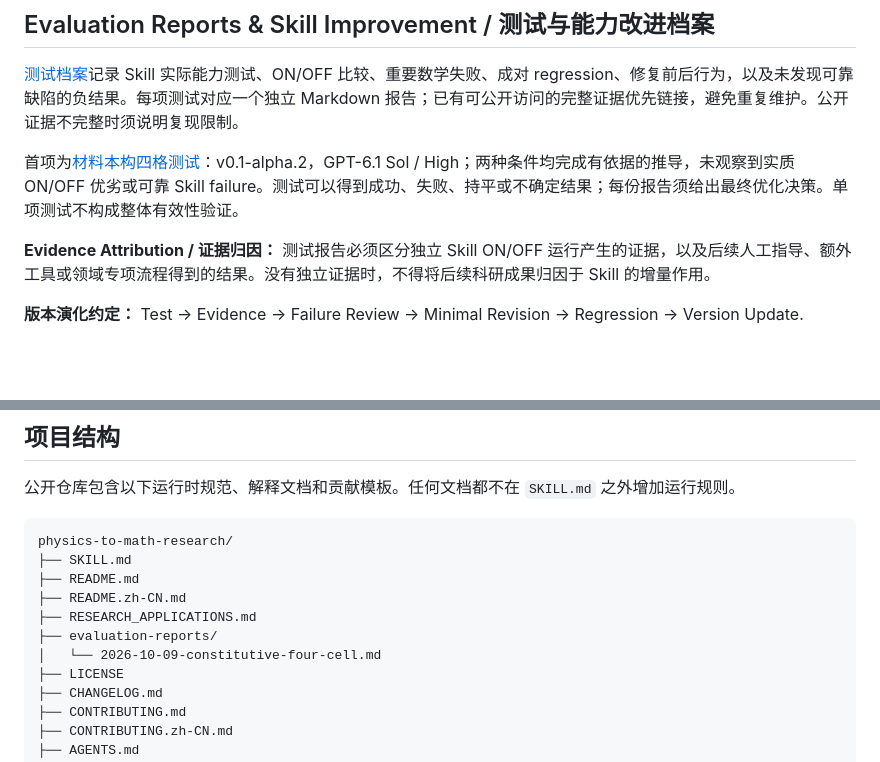
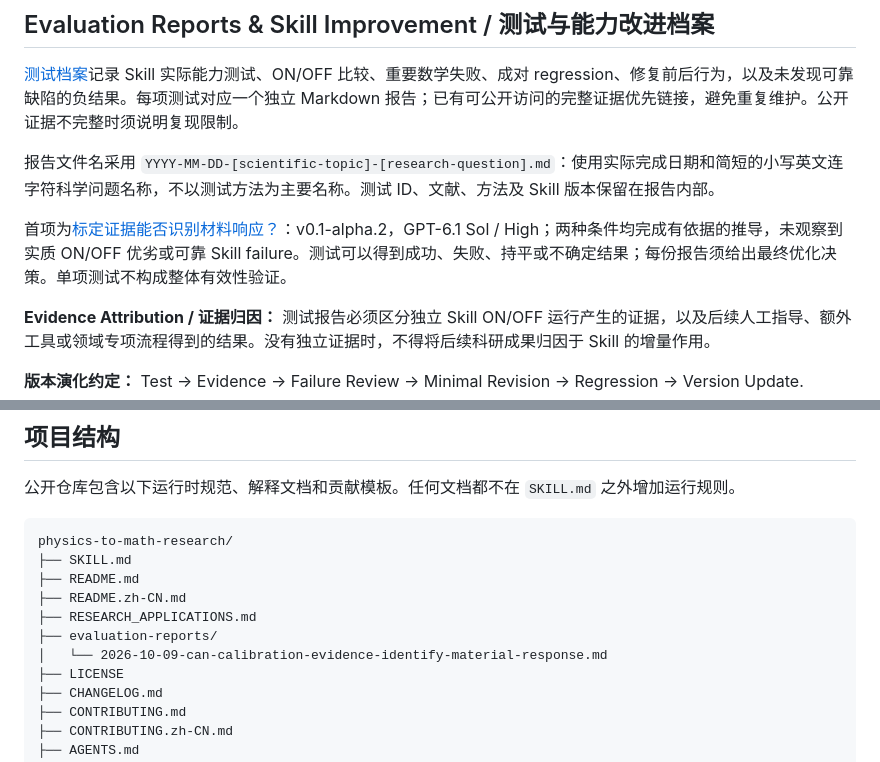
Before and after one commit to ZWY-research/physics-to-math-research, a Markdown page: README.zh-CN.md, 2 parts joined by grey strips. Drawn GitHub-style; blank space fills up the shorter version.

```diff
--- a/README.zh-CN.md
+++ b/README.zh-CN.md
@@ -125,7 +125,9 @@ Start in [Discussions](https://github.com/ZWY-research/physics-to-math-research/
 
 [测试档案](evaluation-reports/)记录 Skill 实际能力测试、ON/OFF 比较、重要数学失败、成对 regression、修复前后行为，以及未发现可靠缺陷的负结果。每项测试对应一个独立 Markdown 报告；已有可公开访问的完整证据优先链接，避免重复维护。公开证据不完整时须说明复现限制。
 
-首项为[材料本构四格测试](evaluation-reports/2026-10-09-constitutive-four-cell.md)：v0.1-alpha.2，GPT-6.1 Sol / High；两种条件均完成有依据的推导，未观察到实质 ON/OFF 优劣或可靠 Skill failure。测试可以得到成功、失败、持平或不确定结果；每份报告须给出最终优化决策。单项测试不构成整体有效性验证。
+报告文件名采用 `YYYY-MM-DD-[scientific-topic]-[research-question].md`：使用实际完成日期和简短的小写英文连字符科学问题名称，不以测试方法为主要名称。测试 ID、文献、方法及 Skill 版本保留在报告内部。
+
+首项为[标定证据能否识别材料响应？](evaluation-reports/2026-10-09-can-calibration-evidence-identify-material-response.md)：v0.1-alpha.2，GPT-6.1 Sol / High；两种条件均完成有依据的推导，未观察到实质 ON/OFF 优劣或可靠 Skill failure。测试可以得到成功、失败、持平或不确定结果；每份报告须给出最终优化决策。单项测试不构成整体有效性验证。
 
 **Evidence Attribution / 证据归因：** 测试报告必须区分独立 Skill ON/OFF 运行产生的证据，以及后续人工指导、额外工具或领域专项流程得到的结果。没有独立证据时，不得将后续科研成果归因于 Skill 的增量作用。
 
@@ -174,7 +176,7 @@ physics-to-math-research/
 ├── README.zh-CN.md
 ├── RESEARCH_APPLICATIONS.md
 ├── evaluation-reports/
-│   └── 2026-10-09-constitutive-four-cell.md
+│   └── 2026-10-09-can-calibration-evidence-identify-material-response.md
 ├── LICENSE
 ├── CHANGELOG.md
 ├── CONTRIBUTING.md
```
Also changed, not shown: README.md (+7 -3 lines), evaluation-reports/2026-10-09-can-calibration-evidence-identify-material-response.md (renamed from evaluation-reports/2026-10-09-constitutive-four-cell.md).
